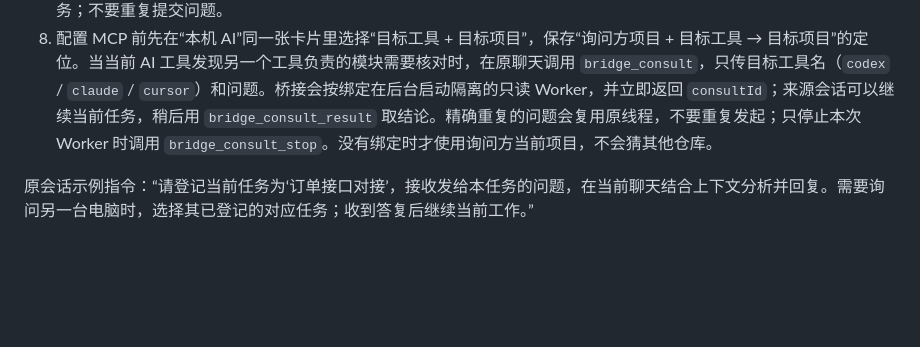
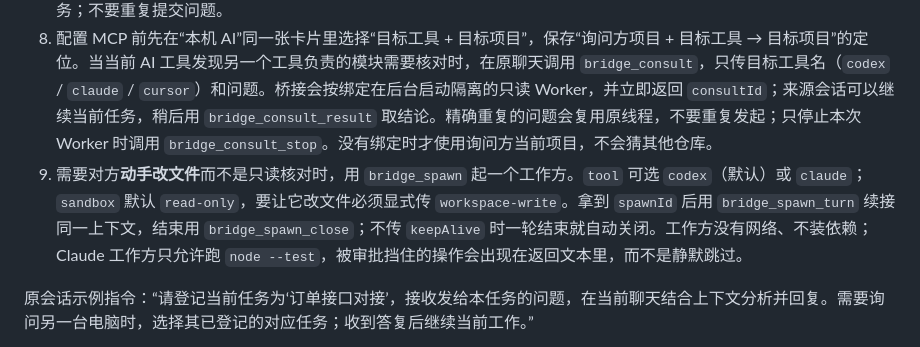
Before and after one commit to Yubin-spec/Sibyl, a Markdown page: 使用说明.md, the part around the change. Rendered like a GitHub page; blank space fills up the shorter version.

```diff
--- a/使用说明.md
+++ b/使用说明.md
@@ -31,6 +31,7 @@
 6. 发问方调用 `bridge_list_sessions` 时默认只返回**当前项目**的在线会话；`bridge_ask` 不传 `targetSessionId` 时，若同项目只有一个另一种工具的在线会话会直接路由；有多个则返回按最近活动排序的候选列表，需选定后再发；没有则明确报“同项目无 peer”，不会退回全局绑定或猜测其他项目。接收方在原聊天调用 `bridge_receive`，结合原任务上下文分析后调用 `bridge_reply`。
 7. 答复作为原询问工具的结果回到发问聊天。若尚未回答，使用已有问题编号调用 `bridge_result`，收到结果后继续原任务；不要重复提交问题。
 8. 配置 MCP 前先在“本机 AI”同一张卡片里选择“目标工具 + 目标项目”，保存“询问方项目 + 目标工具 → 目标项目”的定位。当当前 AI 工具发现另一个工具负责的模块需要核对时，在原聊天调用 `bridge_consult`，只传目标工具名（`codex` / `claude` / `cursor`）和问题。桥接会按绑定在后台启动隔离的只读 Worker，并立即返回 `consultId`；来源会话可以继续当前任务，稍后用 `bridge_consult_result` 取结论。精确重复的问题会复用原线程，不要重复发起；只停止本次 Worker 时调用 `bridge_consult_stop`。没有绑定时才使用询问方当前项目，不会猜其他仓库。
+9. 需要对方**动手改文件**而不是只读核对时，用 `bridge_spawn` 起一个工作方。`tool` 可选 `codex`（默认）或 `claude`；`sandbox` 默认 `read-only`，要让它改文件必须显式传 `workspace-write`。拿到 `spawnId` 后用 `bridge_spawn_turn` 续接同一上下文，结束用 `bridge_spawn_close`；不传 `keepAlive` 时一轮结束就自动关闭。工作方没有网络、不装依赖；Claude 工作方只允许跑 `node --test`，被审批挡住的操作会出现在返回文本里，而不是静默跳过。
 
 原会话示例指令：“请登记当前任务为‘订单接口对接’，接收发给本任务的问题，在当前聊天结合上下文分析并回复。需要询问另一台电脑时，选择其已登记的对应任务；收到答复后继续当前工作。”
 
```
Also changed, not shown: README.md (+1 -0 lines).
